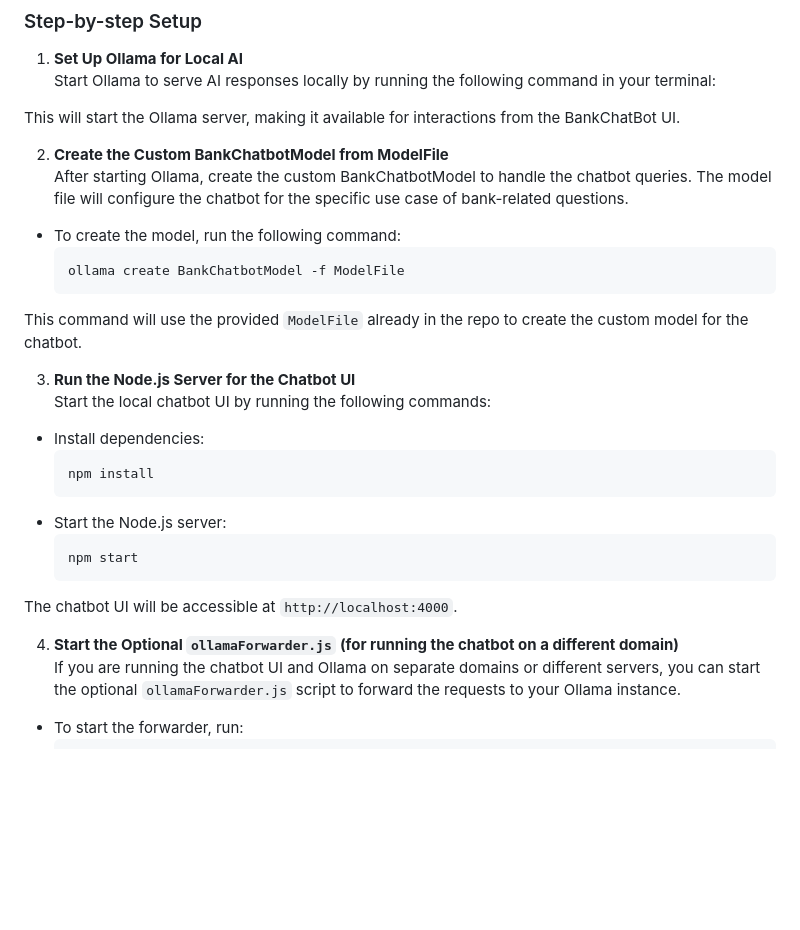
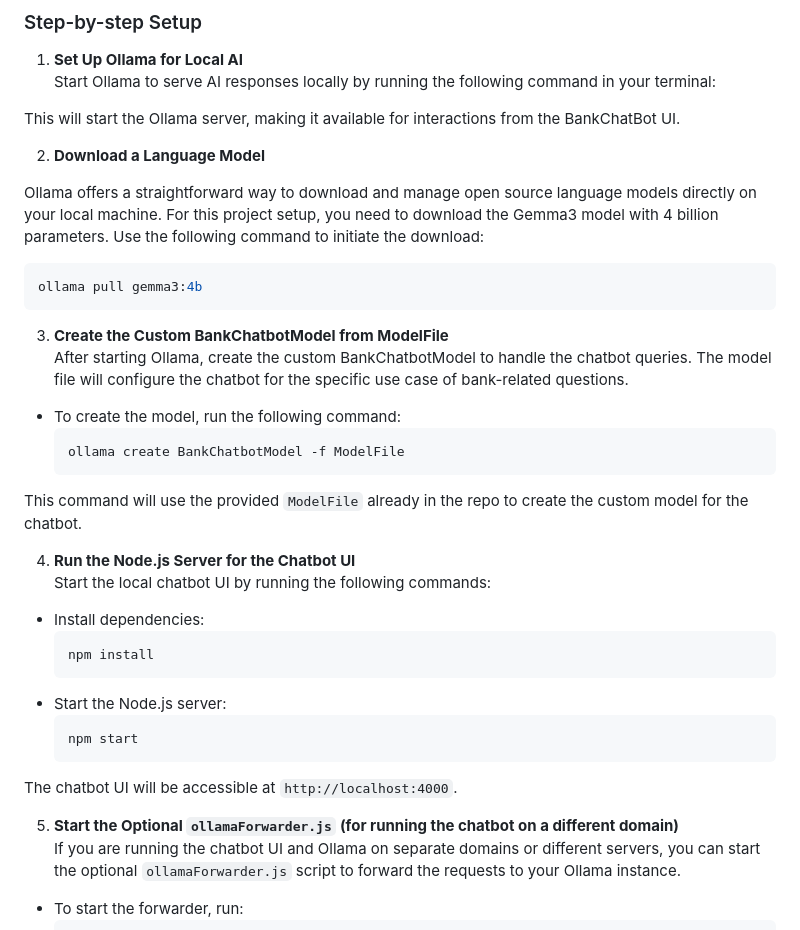
Before and after one commit to homak120/BankChatbot, a Markdown page: README.md, the part around the change. Rendered like a GitHub page; blank space fills up the shorter version.

Commit message:
update documentation instruction

````diff
--- a/README.md
+++ b/README.md
@@ -34,7 +34,15 @@ BankChatBot is a learning project designed to demonstrate the potential use of L
 
 This will start the Ollama server, making it available for interactions from the BankChatBot UI.
 
-2. **Create the Custom BankChatbotModel from ModelFile**
+2. **Download a Language Model**
+
+Ollama offers a straightforward way to download and manage open source language models directly on your local machine. For this project setup, you need to download the Gemma3 model with 4 billion parameters. Use the following command to initiate the download:
+
+  ```bash
+  ollama pull gemma3:4b
+  ```
+
+3. **Create the Custom BankChatbotModel from ModelFile**
 After starting Ollama, create the custom BankChatbotModel to handle the chatbot queries. The model file will configure the chatbot for the specific use case of bank-related questions.
 
 - To create the model, run the following command:
@@ -44,7 +52,7 @@ After starting Ollama, create the custom BankChatbotModel to handle the chatbot
 
 This command will use the provided `ModelFile` already in the repo to create the custom model for the chatbot.
 
-3. **Run the Node.js Server for the Chatbot UI**
+4. **Run the Node.js Server for the Chatbot UI**
 Start the local chatbot UI by running the following commands:
 
 - Install dependencies:
@@ -58,7 +66,7 @@ Start the local chatbot UI by running the following commands:
 
 The chatbot UI will be accessible at `http://localhost:4000`.
 
-4. **Start the Optional `ollamaForwarder.js` (for running the chatbot on a different domain)**
+5. **Start the Optional `ollamaForwarder.js` (for running the chatbot on a different domain)**
 If you are running the chatbot UI and Ollama on separate domains or different servers, you can start the optional `ollamaForwarder.js` script to forward the requests to your Ollama instance.
 
 - To start the forwarder, run:
````
